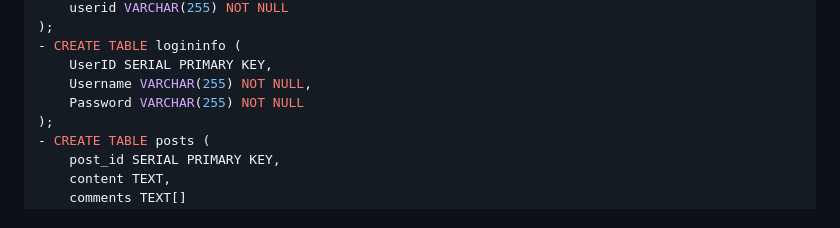
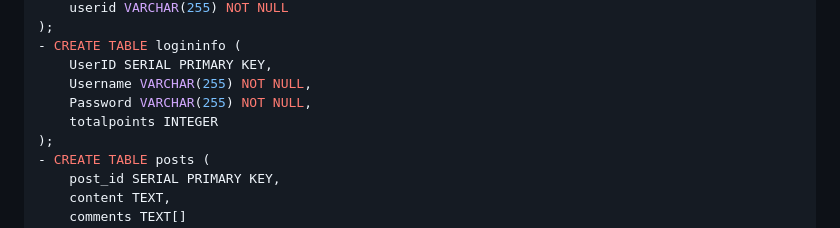
Before and after one commit to soccermaganti/CS326FinalProject, a Markdown page: README.md, the part around the change. Drawn GitHub-style.

```diff
--- a/README.md
+++ b/README.md
@@ -105,7 +105,8 @@ Explain how users can configure the application. This includes environment varia
 - CREATE TABLE logininfo (
     UserID SERIAL PRIMARY KEY,
     Username VARCHAR(255) NOT NULL,
-    Password VARCHAR(255) NOT NULL
+    Password VARCHAR(255) NOT NULL,
+    totalpoints INTEGER
 );
 - CREATE TABLE posts (
     post_id SERIAL PRIMARY KEY,
```
